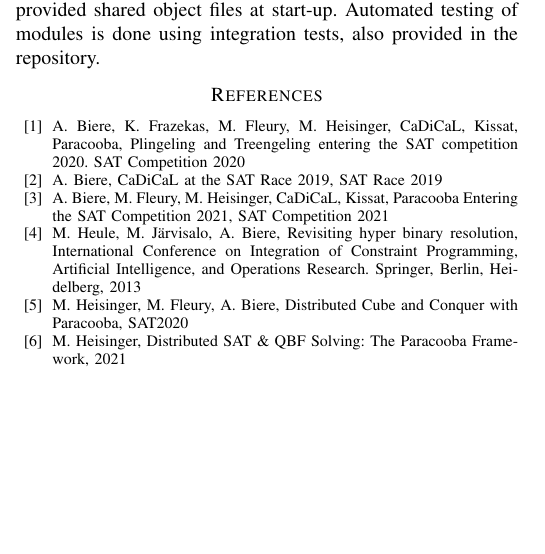
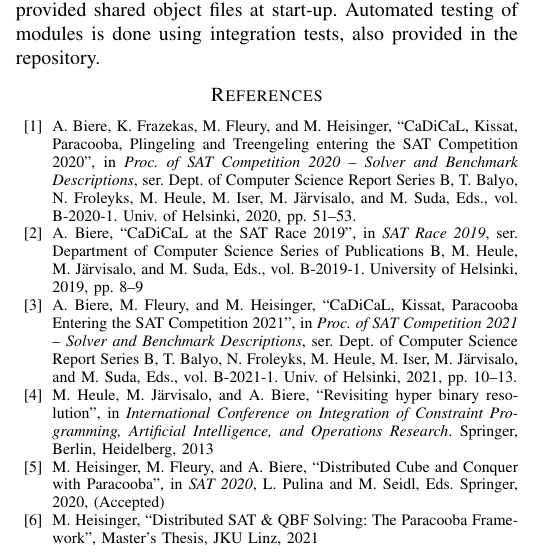
Before and after one commit to maximaximal/paracooba-satcomp22, a LaTeX paper (system-description/paracooba-system-description.tex): part of one column of the page, cut so that both start at the same text, the shorter picture padded with empty space. Compiled offline with pdfLaTeX; a missing font is replaced by an installed copy or a similar font; a LaTeX package or settings file that is missing is left out.

Commit message:
I think I have it now

```diff
--- a/system-description/paracooba-system-description.tex
+++ b/system-description/paracooba-system-description.tex
@@ -87,19 +87,30 @@
 integration tests, also provided in the repository.
 
 \begin{thebibliography}{00}
-\bibitem{kissatsat2020}{A. Biere, K. Frazekas, M. Fleury, M. Heisinger, CaDiCaL,
-    Kissat, Paracooba, Plingeling and Treengeling entering the SAT competition
-    2020. SAT Competition 2020}
-\bibitem{cadical}{A. Biere, CaDiCaL at the SAT Race 2019, SAT Race 2019}
-\bibitem{satcomp2021}{A. Biere, M. Fleury, M. Heisinger, CaDiCaL, Kissat,
-    Paracooba Entering the SAT Competition 2021, SAT Competition 2021}
-\bibitem{treelook}{M. Heule, M. Järvisalo, A. Biere, Revisiting hyper binary resolution,
-International Conference on Integration of Constraint Programming, Artificial Intelligence, and
-Operations Research. Springer, Berlin, Heidelberg, 2013}
-\bibitem{paracooba}{M. Heisinger, M. Fleury, A. Biere, Distributed Cube and Conquer with Paracooba,
-SAT2020}
-\bibitem{heisinger2021distributed}{M. Heisinger, Distributed SAT \& QBF Solving: The Paracooba
-Framework, 2021}
+\bibitem{kissatsat2020}{A. Biere, K. Frazekas, M. Fleury, and M. Heisinger,
+    ``CaDiCaL, Kissat, Paracooba, Plingeling and Treengeling entering the SAT
+    Competition 2020'', in \textit{Proc. of SAT Competition 2020 – Solver and
+      Benchmark Descriptions}, ser. Dept. of Computer Science Report Series B,
+    T. Balyo, N. Froleyks, M. Heule, M. Iser, M. Järvisalo, and M. Suda, Eds.,
+    vol. B-2020-1. Univ. of Helsinki, 2020, pp. 51–53.}
+\bibitem{cadical}{A. Biere, ``CaDiCaL at the SAT Race 2019'', in \textit{SAT
+      Race 2019}, ser.  Department of Computer Science Series of Publications B,
+    M. Heule, M. Järvisalo, and M. Suda, Eds., vol. B-2019-1. University of
+    Helsinki, 2019, pp. 8–9}
+\bibitem{satcomp2021}{A. Biere, M. Fleury, and M. Heisinger, ``CaDiCaL, Kissat,
+    Paracooba Entering the SAT Competition 2021'', in \textit{Proc. of SAT
+      Competition 2021 – Solver and Benchmark Descriptions}, ser. Dept. of
+    Computer Science Report Series B, T. Balyo, N. Froleyks, M. Heule, M. Iser,
+    M. Järvisalo, and M. Suda, Eds., vol. B-2021-1. Univ. of Helsinki, 2021, pp. 10–13.}
+\bibitem{treelook}{M. Heule, M. Järvisalo, and A. Biere, ``Revisiting hyper
+    binary resolution'', in \textit{International Conference on Integration of
+      Constraint Programming, Artificial Intelligence, and Operations
+      Research}. Springer, Berlin, Heidelberg, 2013}
+\bibitem{paracooba}{M. Heisinger, M. Fleury, and A. Biere, ``Distributed Cube
+    and Conquer with Paracooba'', in \textit{SAT 2020}, L. Pulina and M. Seidl,
+    Eds. Springer, 2020, (Accepted)}
+\bibitem{heisinger2021distributed}{M. Heisinger, ``Distributed SAT \& QBF
+    Solving: The Paracooba Framework'', Master's Thesis, JKU Linz, 2021}
 \end{thebibliography}
 
 \end{document}
```
Also changed, not shown: system-description/paracooba-system-description.pdf, 1 other file.
